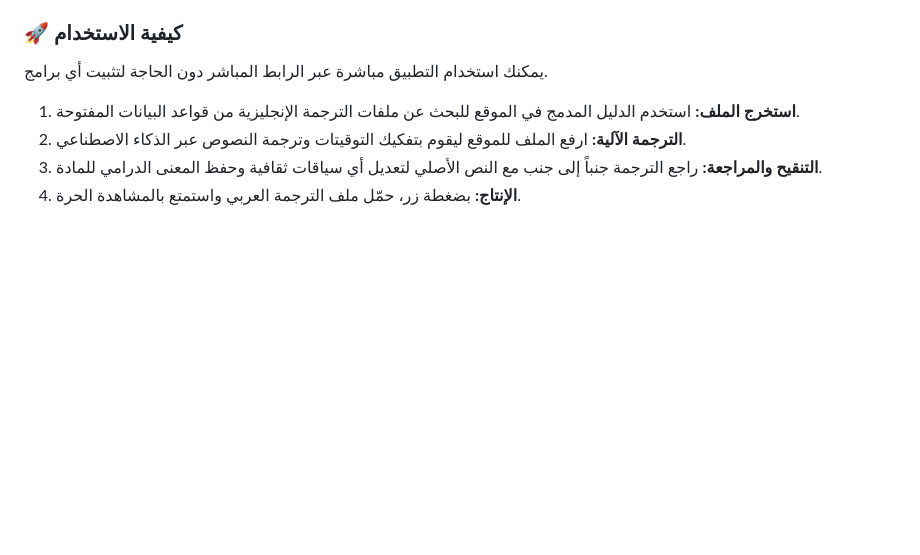
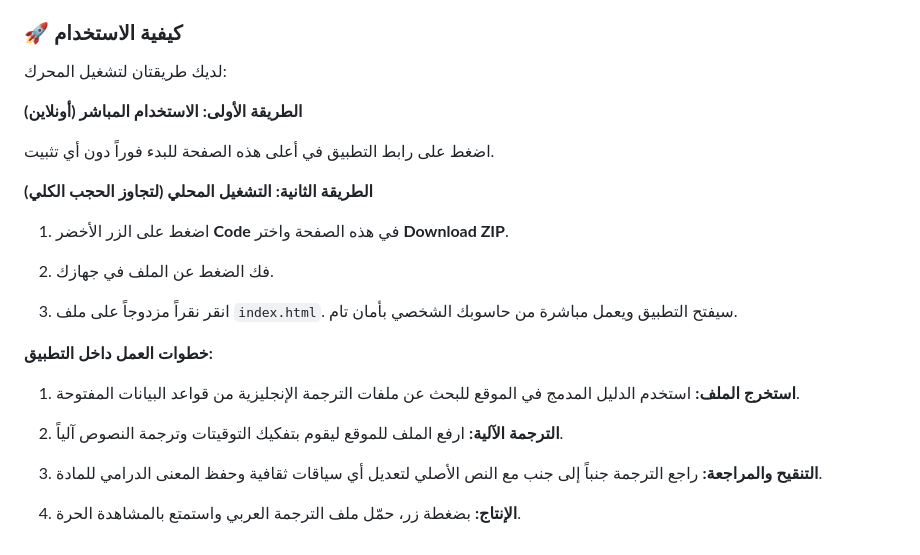
Before and after one commit to RushOdin/free-voices-translator, a Markdown page: README.md, the part around one of its changes. Rendered like a GitHub page; blank space fills up the shorter version.

```diff
--- a/README.md
+++ b/README.md
@@ -37,6 +101,33 @@ Simply access the live application via GitHub Pages (no installation required).
 ### 🚀 كيفية الاستخدام
-يمكنك استخدام التطبيق مباشرة عبر الرابط المباشر دون الحاجة لتثبيت أي برامج.
+
+
+
+لديك طريقتان لتشغيل المحرك:
+
+
+
+**الطريقة الأولى: الاستخدام المباشر (أونلاين)**
+
+اضغط على رابط التطبيق في أعلى هذه الصفحة للبدء فوراً دون أي تثبيت.
+
+
+
+**الطريقة الثانية: التشغيل المحلي (لتجاوز الحجب الكلي)**
+
+1. اضغط على الزر الأخضر **Code** في هذه الصفحة واختر **Download ZIP**.
+
+2. فك الضغط عن الملف في جهازك.
+
+3. انقر نقراً مزدوجاً على ملف `index.html`. سيفتح التطبيق ويعمل مباشرة من حاسوبك الشخصي بأمان تام.
+
+
+
+**خطوات العمل داخل التطبيق:**
+
 1. **استخرج الملف:** استخدم الدليل المدمج في الموقع للبحث عن ملفات الترجمة الإنجليزية من قواعد البيانات المفتوحة.
-2. **الترجمة الآلية:** ارفع الملف للموقع ليقوم بتفكيك التوقيتات وترجمة النصوص عبر الذكاء الاصطناعي.
+
+2. **الترجمة الآلية:** ارفع الملف للموقع ليقوم بتفكيك التوقيتات وترجمة النصوص آلياً.
+
 3. **التنقيح والمراجعة:** راجع الترجمة جنباً إلى جنب مع النص الأصلي لتعديل أي سياقات ثقافية وحفظ المعنى الدرامي للمادة.
+
 4. **الإنتاج:** بضغطة زر، حمّل ملف الترجمة العربي واستمتع بالمشاهدة الحرة.
```
Also changed, not shown: other parts of README.md (+69 -5 lines).
